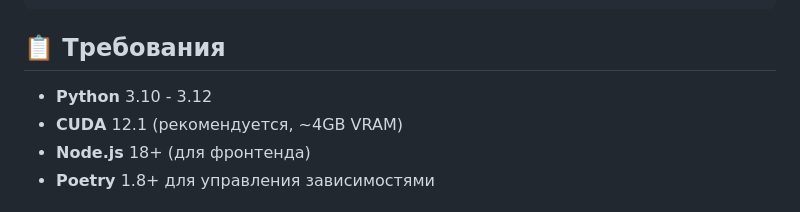
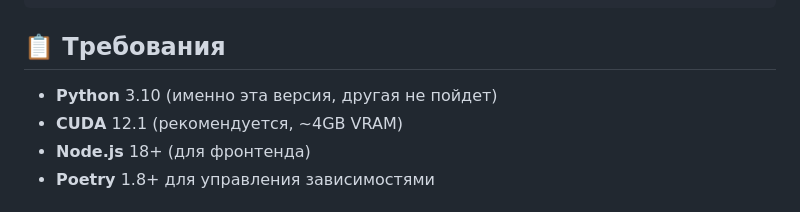
Before and after one commit to jojiku/Russian-Realtime-Voicechat, a Markdown page: README.md, the part around the change. Rendered like a GitHub page.

```diff
--- a/README.md
+++ b/README.md
@@ -48,7 +48,7 @@
 
 ## 📋 Требования
 
-- **Python** 3.10 - 3.12
+- **Python** 3.10 (именно эта версия, другая не пойдет)
 - **CUDA** 12.1 (рекомендуется, ~4GB VRAM)
 - **Node.js** 18+ (для фронтенда)
 - **Poetry** 1.8+ для управления зависимостями
```
